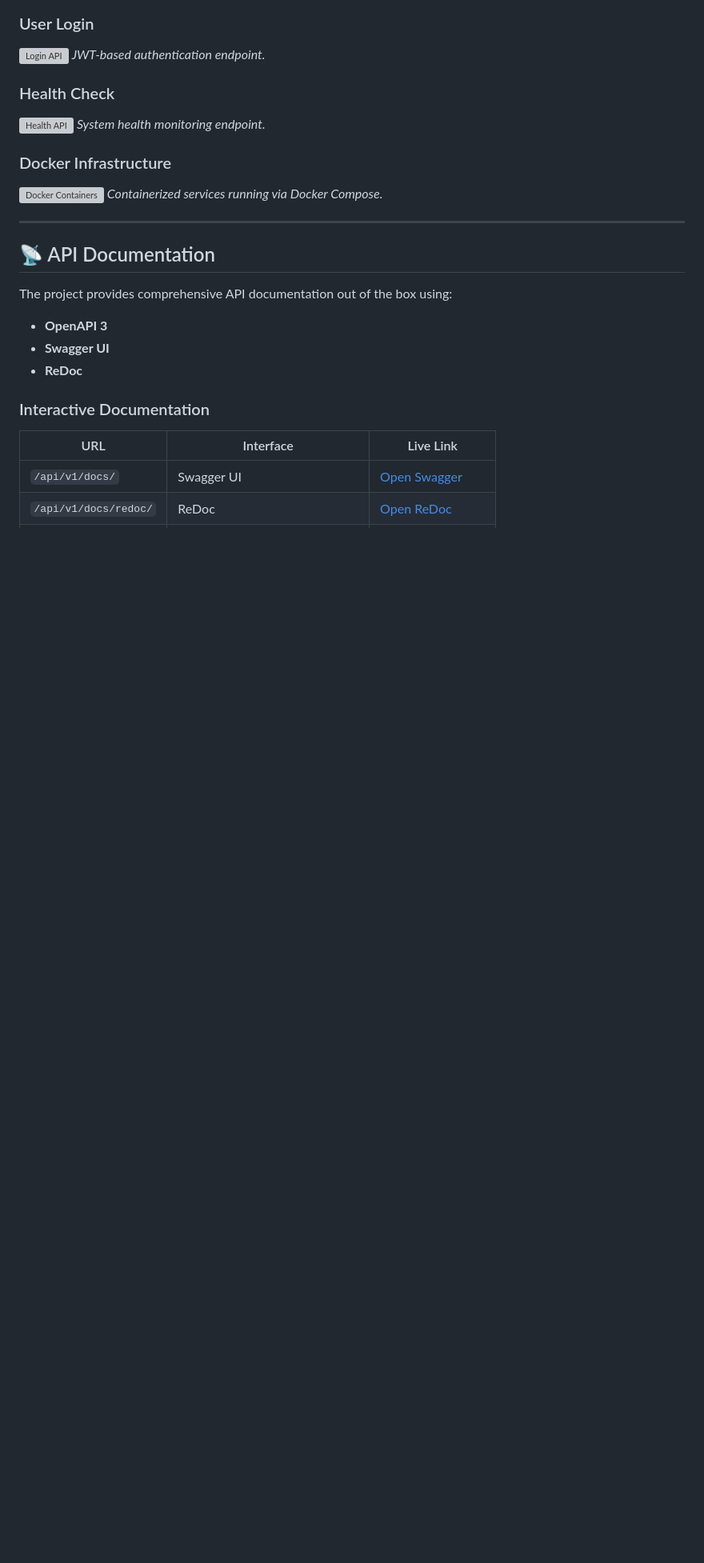
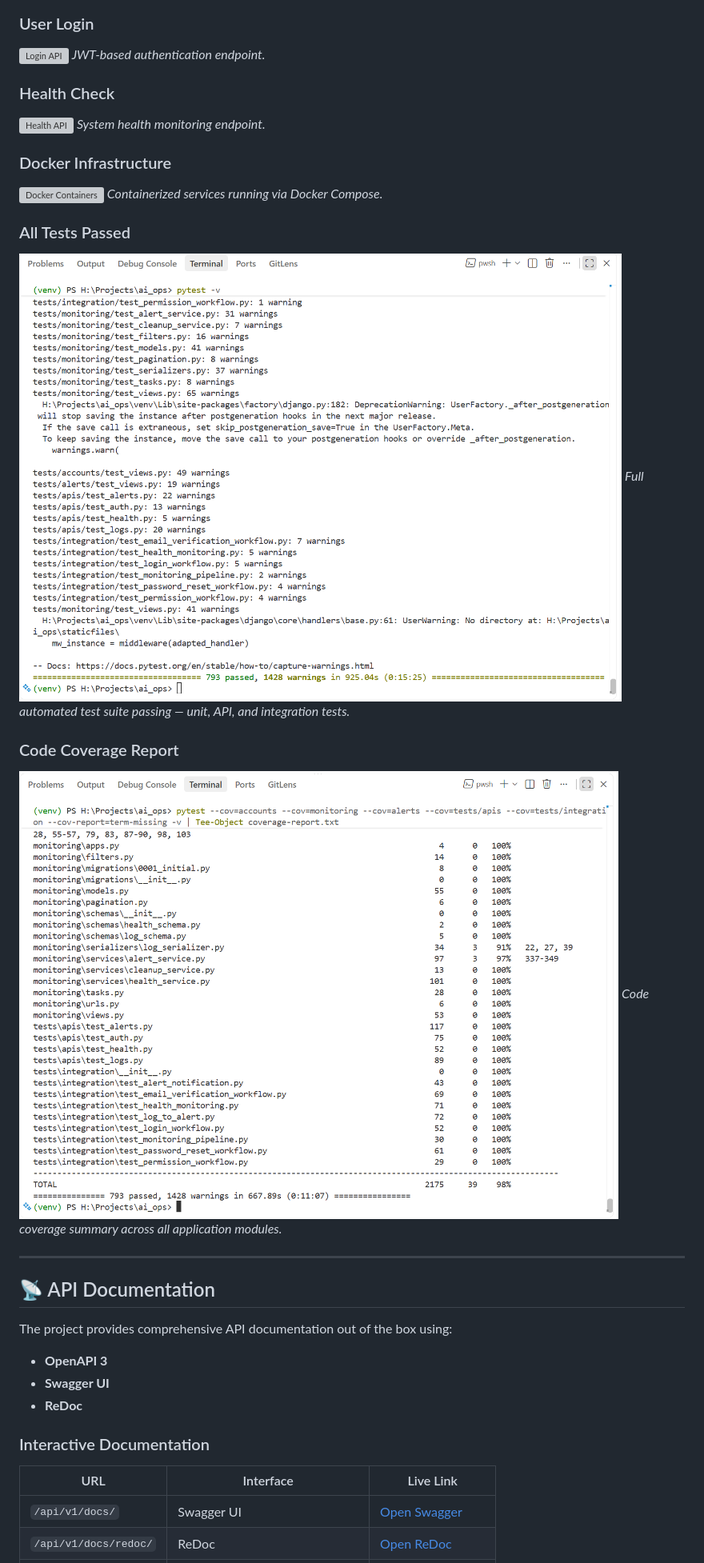
Before and after one commit to Him-Anshu26/ai-ops, a Markdown page: README.md, the part around one of its changes. Shown at 80% size. Rendered like a GitHub page; blank space fills up the shorter version; grey boxes are pictures that could not be loaded.

Commit message:
docs: refresh README and CHANGELOG with complete project updates

```diff
--- a/README.md
+++ b/README.md
@@ -933,6 +932,14 @@ Users only need to change the Base URL and update Tokens in the environment vari
 ### Docker Infrastructure
 ![Docker Containers](docs/screenshots/docker-containers.png)
 *Containerized services running via Docker Compose.*
+
+### All Tests Passed
+![All Tests Passed](docs/testing/all_tests_passed.png)
+*Full automated test suite passing — unit, API, and integration tests.*
+
+### Code Coverage Report
+![Coverage Report](docs/testing/coverage_report_06.png)
+*Code coverage summary across all application modules.*
 
 ---
 
```
Also changed, not shown: other parts of README.md (+4 -5 lines).
